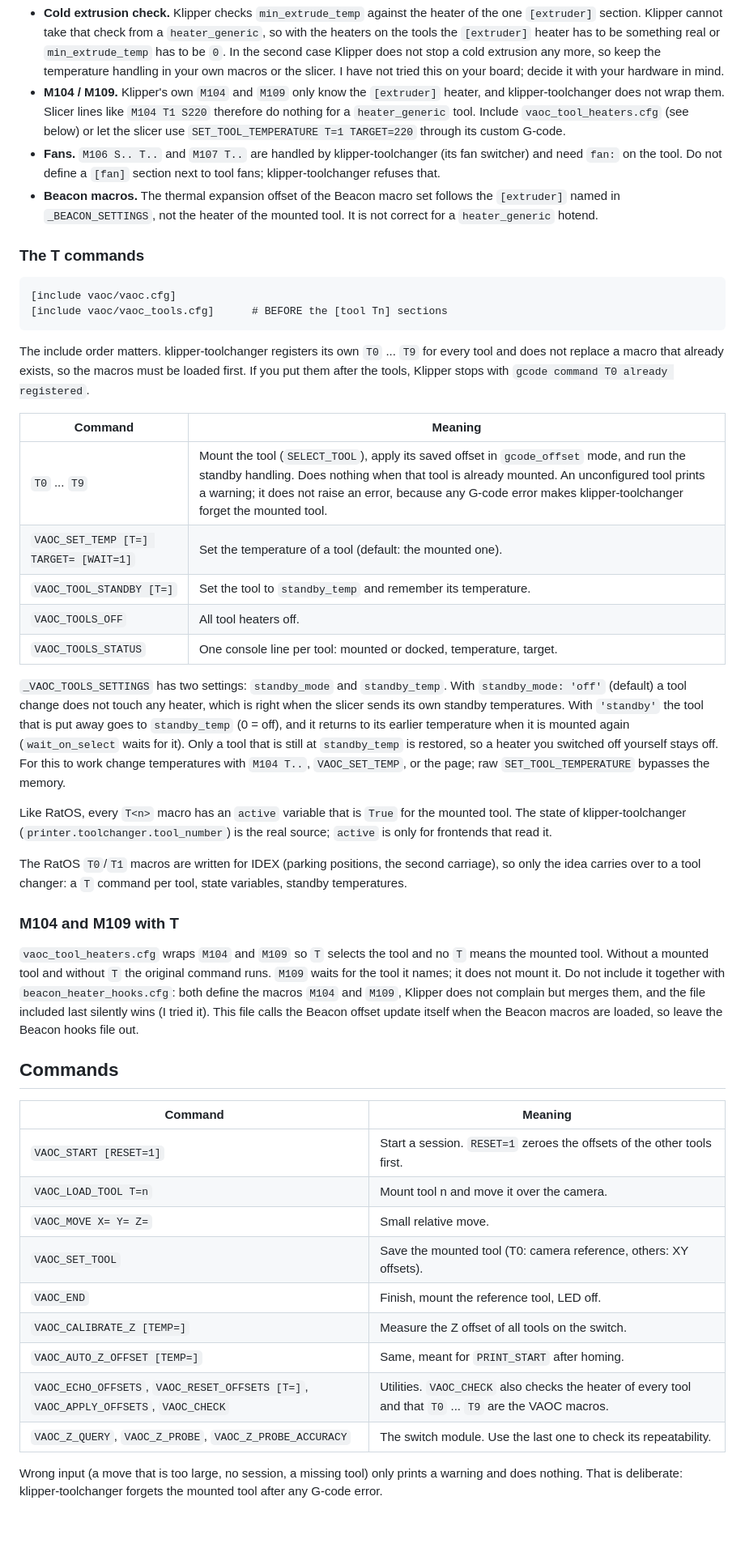
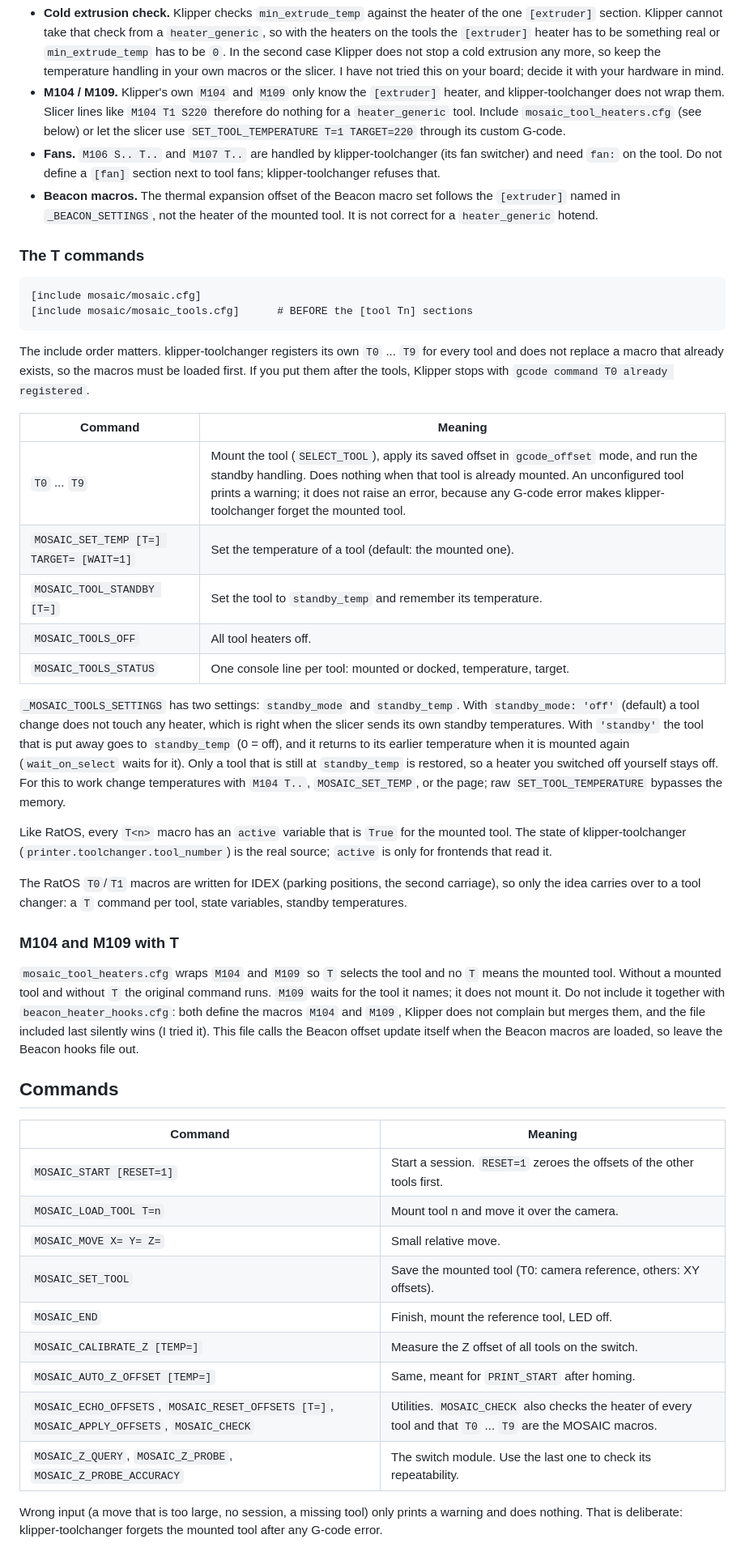
Before and after one commit to Slimohan/MOSAIC, a Markdown page: README.md, the part around one of its changes. Shown at 81% size. Rendered like a GitHub page; blank space fills up the shorter version.

````diff
--- a/README.md
+++ b/README.md
@@ -105,7 +116,7 @@ Things to know for this layout:
   not tried this on your board; decide it with your hardware in mind.
 - **M104 / M109.** Klipper's own `M104` and `M109` only know the `[extruder]` heater, and
   klipper-toolchanger does not wrap them. Slicer lines like `M104 T1 S220` therefore do nothing for a
-  `heater_generic` tool. Include `vaoc_tool_heaters.cfg` (see below) or let the slicer use
+  `heater_generic` tool. Include `mosaic_tool_heaters.cfg` (see below) or let the slicer use
   `SET_TOOL_TEMPERATURE T=1 TARGET=220` through its custom G-code.
 - **Fans.** `M106 S.. T..` and `M107 T..` are handled by klipper-toolchanger (its fan switcher) and need
   `fan:` on the tool. Do not define a `[fan]` section next to tool fans; klipper-toolchanger refuses that.
@@ -115,8 +126,8 @@ Things to know for this layout:
 ### The T commands
 
 ```
-[include vaoc/vaoc.cfg]
-[include vaoc/vaoc_tools.cfg]      # BEFORE the [tool Tn] sections
+[include mosaic/mosaic.cfg]
+[include mosaic/mosaic_tools.cfg]      # BEFORE the [tool Tn] sections
 ```
 
 The include order matters. klipper-toolchanger registers its own `T0` ... `T9` for every tool and does
@@ -126,17 +137,17 @@ tools, Klipper stops with `gcode command T0 already registered`.
 | Command | Meaning |
 |---|---|
 | `T0` ... `T9` | Mount the tool (`SELECT_TOOL`), apply its saved offset in `gcode_offset` mode, and run the standby handling. Does nothing when that tool is already mounted. An unconfigured tool prints a warning; it does not raise an error, because any G-code error makes klipper-toolchanger forget the mounted tool. |
-| `VAOC_SET_TEMP [T=] TARGET= [WAIT=1]` | Set the temperature of a tool (default: the mounted one). |
-| `VAOC_TOOL_STANDBY [T=]` | Set the tool to `standby_temp` and remember its temperature. |
-| `VAOC_TOOLS_OFF` | All tool heaters off. |
-| `VAOC_TOOLS_STATUS` | One console line per tool: mounted or docked, temperature, target. |
+| `MOSAIC_SET_TEMP [T=] TARGET= [WAIT=1]` | Set the temperature of a tool (default: the mounted one). |
+| `MOSAIC_TOOL_STANDBY [T=]` | Set the tool to `standby_temp` and remember its temperature. |
+| `MOSAIC_TOOLS_OFF` | All tool heaters off. |
+| `MOSAIC_TOOLS_STATUS` | One console line per tool: mounted or docked, temperature, target. |
 
-`_VAOC_TOOLS_SETTINGS` has two settings: `standby_mode` and `standby_temp`. With `standby_mode: 'off'`
+`_MOSAIC_TOOLS_SETTINGS` has two settings: `standby_mode` and `standby_temp`. With `standby_mode: 'off'`
 (default) a tool change does not touch any heater, which is right when the slicer sends its own standby
 temperatures. With `'standby'` the tool that is put away goes to `standby_temp` (0 = off), and it returns
 to its earlier temperature when it is mounted again (`wait_on_select` waits for it). Only a tool that is still at
 `standby_temp` is restored, so a heater you switched off yourself stays off. For this to work change
-temperatures with `M104 T..`, `VAOC_SET_TEMP`, or the page; raw `SET_TOOL_TEMPERATURE` bypasses the memory.
+temperatures with `M104 T..`, `MOSAIC_SET_TEMP`, or the page; raw `SET_TOOL_TEMPERATURE` bypasses the memory.
 
 Like RatOS, every `T<n>` macro has an `active` variable that is `True` for the mounted tool. The state
 of klipper-toolchanger (`printer.toolchanger.tool_number`) is the real source; `active` is only for
@@ -147,7 +158,7 @@ idea carries over to a tool changer: a `T` command per tool, state variables, st
 
 ### M104 and M109 with T
 
-`vaoc_tool_heaters.cfg` wraps `M104` and `M109` so `T` selects the tool and no `T` means the mounted tool. Without
+`mosaic_tool_heaters.cfg` wraps `M104` and `M109` so `T` selects the tool and no `T` means the mounted tool. Without
 a mounted tool and without `T` the original command runs. `M109` waits for the tool it names; it does not
 mount it. Do not include it together with `beacon_heater_hooks.cfg`: both define the macros `M104` and `M109`,
 Klipper does not complain but merges them, and the file included last silently wins (I tried it). This file calls the
@@ -157,15 +168,15 @@ Beacon offset update itself when the Beacon macros are loaded, so leave the Beac
 
 | Command | Meaning |
 |---|---|
-| `VAOC_START [RESET=1]` | Start a session. `RESET=1` zeroes the offsets of the other tools first. |
-| `VAOC_LOAD_TOOL T=n` | Mount tool n and move it over the camera. |
-| `VAOC_MOVE X= Y= Z=` | Small relative move. |
-| `VAOC_SET_TOOL` | Save the mounted tool (T0: camera reference, others: XY offsets). |
-| `VAOC_END` | Finish, mount the reference tool, LED off. |
-| `VAOC_CALIBRATE_Z [TEMP=]` | Measure the Z offset of all tools on the switch. |
-| `VAOC_AUTO_Z_OFFSET [TEMP=]` | Same, meant for `PRINT_START` after homing. |
-| `VAOC_ECHO_OFFSETS`, `VAOC_RESET_OFFSETS [T=]`, `VAOC_APPLY_OFFSETS`, `VAOC_CHECK` | Utilities. `VAOC_CHECK` also checks the heater of every tool and that `T0` ... `T9` are the VAOC macros. |
-| `VAOC_Z_QUERY`, `VAOC_Z_PROBE`, `VAOC_Z_PROBE_ACCURACY` | The switch module. Use the last one to check its repeatability. |
+| `MOSAIC_START [RESET=1]` | Start a session. `RESET=1` zeroes the offsets of the other tools first. |
+| `MOSAIC_LOAD_TOOL T=n` | Mount tool n and move it over the camera. |
+| `MOSAIC_MOVE X= Y= Z=` | Small relative move. |
+| `MOSAIC_SET_TOOL` | Save the mounted tool (T0: camera reference, others: XY offsets). |
+| `MOSAIC_END` | Finish, mount the reference tool, LED off. |
+| `MOSAIC_CALIBRATE_Z [TEMP=]` | Measure the Z offset of all tools on the switch. |
+| `MOSAIC_AUTO_Z_OFFSET [TEMP=]` | Same, meant for `PRINT_START` after homing. |
+| `MOSAIC_ECHO_OFFSETS`, `MOSAIC_RESET_OFFSETS [T=]`, `MOSAIC_APPLY_OFFSETS`, `MOSAIC_CHECK` | Utilities. `MOSAIC_CHECK` also checks the heater of every tool and that `T0` ... `T9` are the MOSAIC macros. |
+| `MOSAIC_Z_QUERY`, `MOSAIC_Z_PROBE`, `MOSAIC_Z_PROBE_ACCURACY` | The switch module. Use the last one to check its repeatability. |
 
 Wrong input (a move that is too large, no session, a missing tool) only prints a warning and does nothing.
 That is deliberate: klipper-toolchanger forgets the mounted tool after any G-code error.
````
Also changed, not shown: other parts of README.md (+67 -35 lines), assets/mosaic-icon-512.png (added), assets/mosaic-social.png (added), 22 other files.
